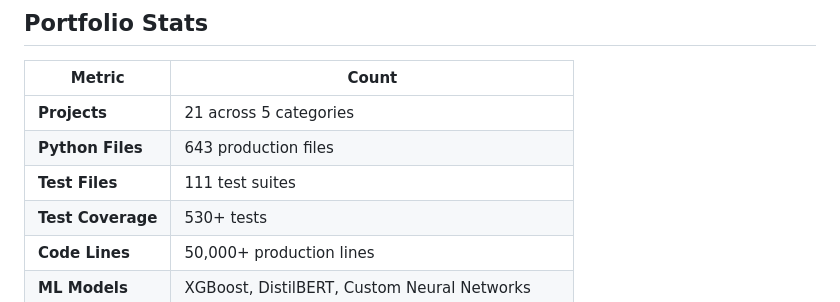
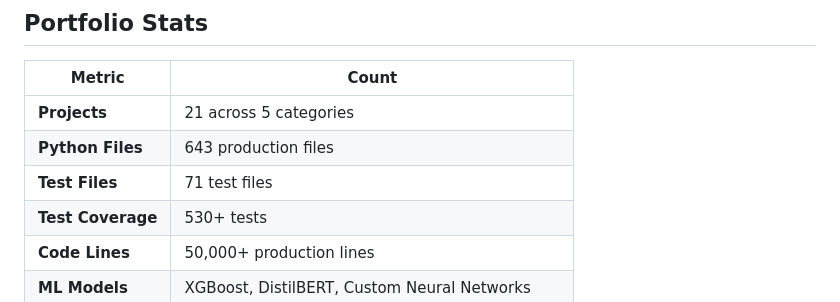
Before and after one commit to alazkiyai09/FedPhish, a Markdown page: README.md, the part around the change. Drawn GitHub-style.

Commit message:
Fix: Correct test file count in README
- Change "111 test suites" to "71 test files" to reflect actual count

Co-Authored-By: Claude Opus 4.6 <noreply@anthropic.com>

```diff
--- a/README.md
+++ b/README.md
@@ -34,7 +34,7 @@ This portfolio demonstrates expertise in building **privacy-preserving federated
 |--------|-------|
 | **Projects** | 21 across 5 categories |
 | **Python Files** | 643 production files |
-| **Test Files** | 111 test suites |
+| **Test Files** | 71 test files |
 | **Test Coverage** | 530+ tests |
 | **Code Lines** | 50,000+ production lines |
 | **ML Models** | XGBoost, DistilBERT, Custom Neural Networks |
```
